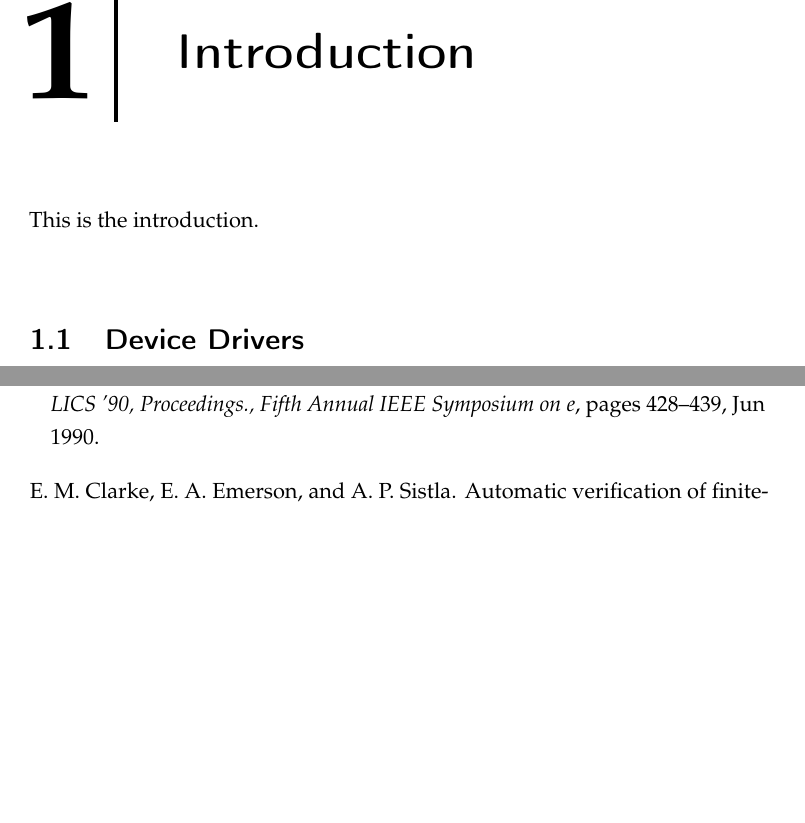
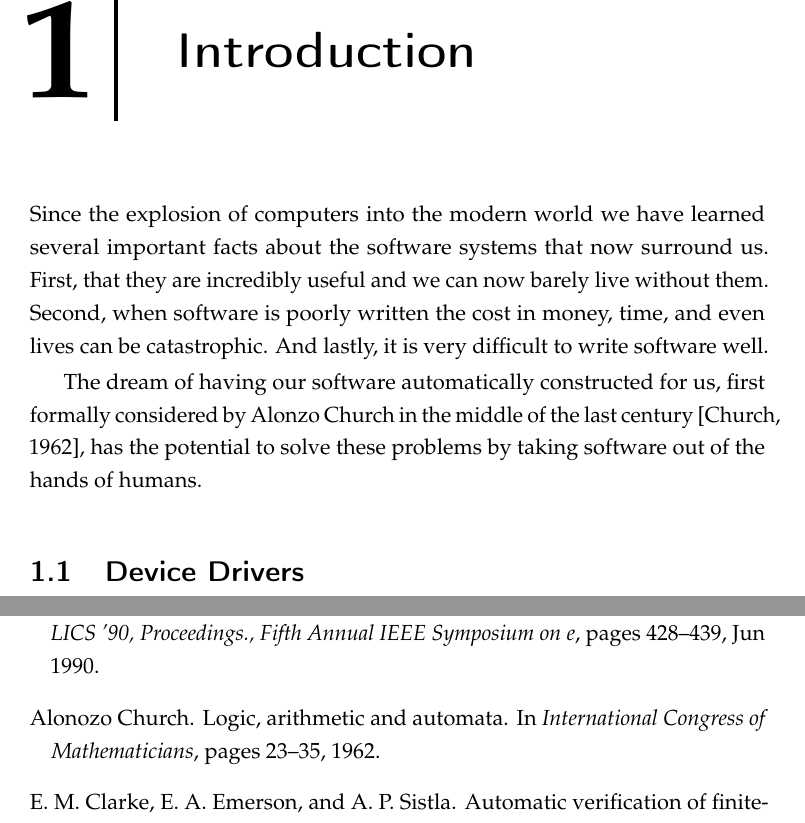
Before and after one commit to alexlegg/thesis, a LaTeX thesis (main.tex, which reads introduction.tex, main.bib): two parts of pages 5 and 61 of 63, joined at a grey line, cut so that both start at the same text, the shorter picture padded with empty space. Compiled offline with pdfLaTeX.

Commit message:
Introduction: Ideas for first paragraph

```diff
--- a/introduction.tex
+++ b/introduction.tex
@@ -1,6 +1,8 @@
 \chapter{Introduction}
 
-This is the introduction.
+Since the explosion of computers into the modern world we have learned several important facts about the software systems that now surround us. First, that they are incredibly useful and we can now barely live without them. Second, when software is poorly written the cost in money, time, and even lives can be catastrophic. And lastly, it is very difficult to write software well.
+
+The dream of having our software automatically constructed for us, first formally considered by Alonzo Church in the middle of the last century~\cite{Church62}, has the potential to solve these problems by taking software out of the hands of humans.
 
 \section{Device Drivers}
 
--- a/main.bib
+++ b/main.bib
@@ -270,0 +276,3 @@
+    pages = {23--35},
+    year = {1962}
+}
```
Also changed, not shown: main.bib (5 more changed lines).
